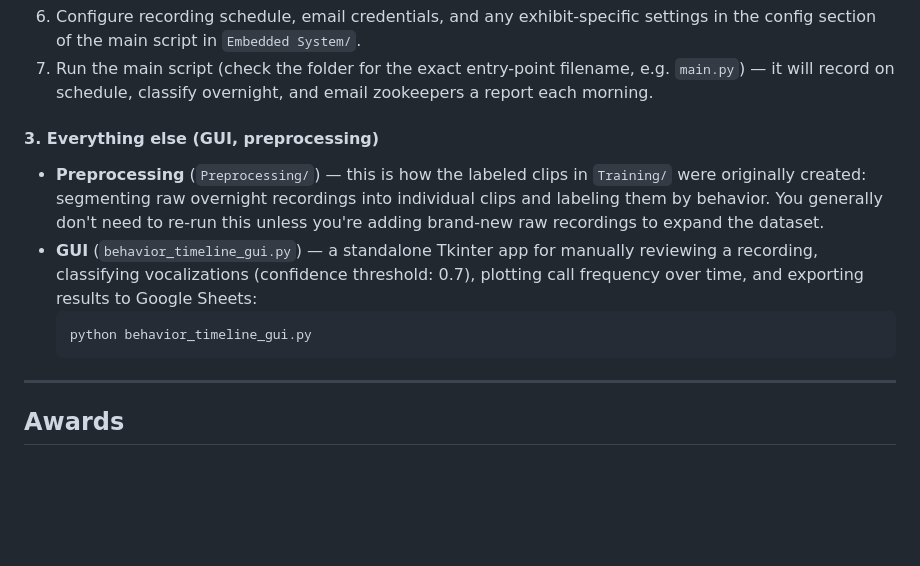
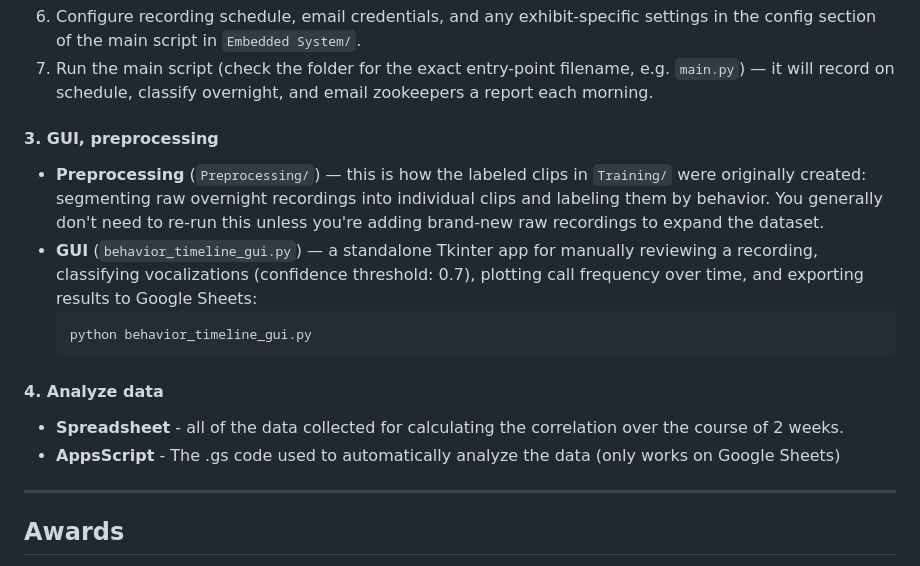
Before and after one commit to Gandalf3244/batAI, a Markdown page: README.md, the part around the change. Rendered like a GitHub page; blank space fills up the shorter version.

Commit message:
Update section headers in README.md

````diff
--- a/README.md
+++ b/README.md
@@ -107,14 +107,17 @@ Use this if you just want to run the existing trained model on hardware, without
 6. Configure recording schedule, email credentials, and any exhibit-specific settings in the config section of the main script in `Embedded System/`.
 7. Run the main script (check the folder for the exact entry-point filename, e.g. `main.py`) — it will record on schedule, classify overnight, and email zookeepers a report each morning.
 
-#### 3. Everything else (GUI, preprocessing)
+#### 3. GUI, preprocessing
 
 - **Preprocessing** (`Preprocessing/`) — this is how the labeled clips in `Training/` were originally created: segmenting raw overnight recordings into individual clips and labeling them by behavior. You generally don't need to re-run this unless you're adding brand-new raw recordings to expand the dataset.
 - **GUI** (`behavior_timeline_gui.py`) — a standalone Tkinter app for manually reviewing a recording, classifying vocalizations (confidence threshold: 0.7), plotting call frequency over time, and exporting results to Google Sheets:
   ```bash
   python behavior_timeline_gui.py
   ```
+#### 4. Analyze data
 
+- **Spreadsheet** - all of the data collected for calculating the correlation over the course of 2 weeks.
+- **AppsScript** - The .gs code used to automatically analyze the data (only works on Google Sheets)
 ---
 
 ## Awards
````
